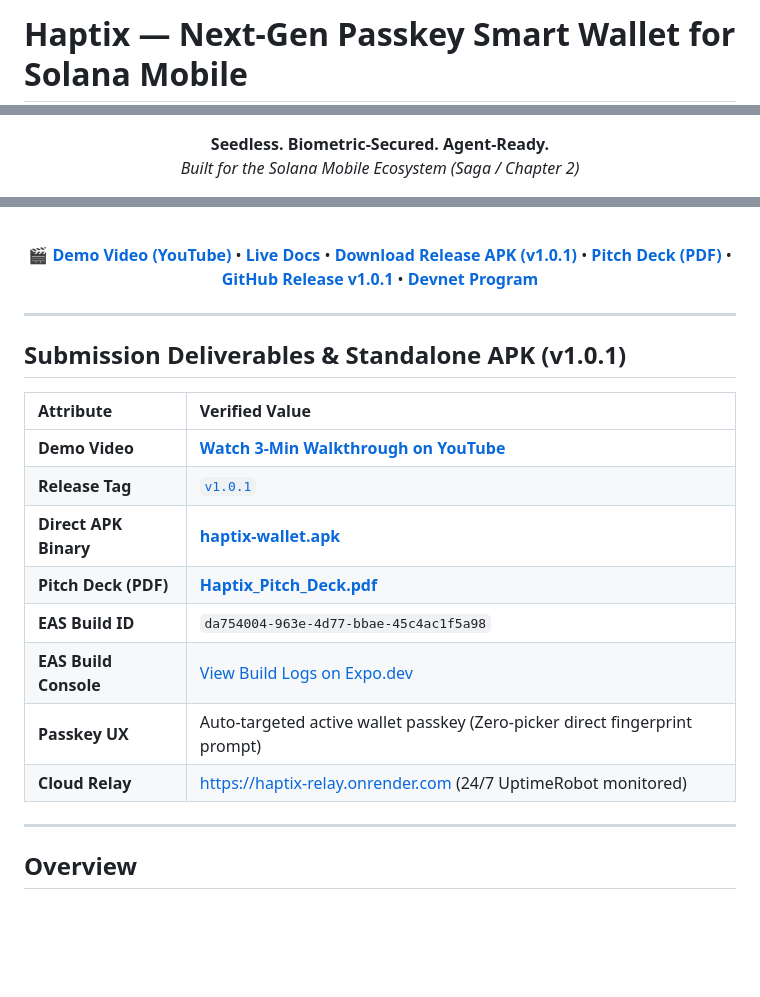
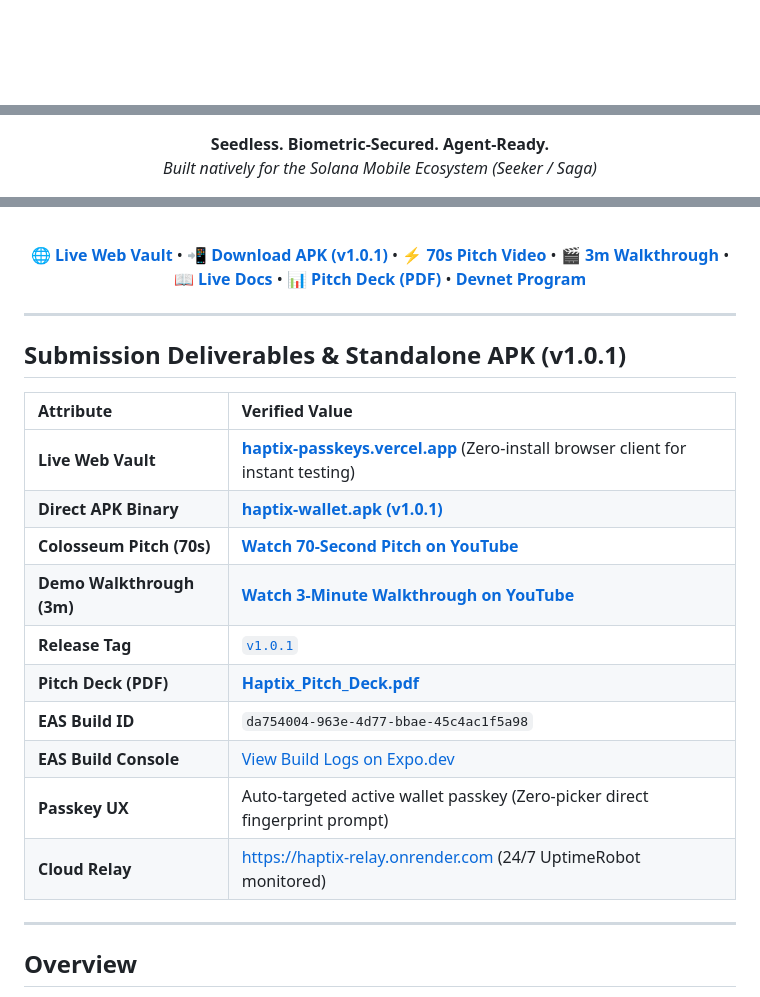
Before and after one commit to ritesh59697/haptix-mobile-app, a Markdown page: README.md, 3 parts joined by grey strips. GitHub-like rendering; blank space fills up the shorter version.

Commit message:
docs(mobile): enhance README with 3D logo banner, Live Web Vault, and Colosseum pitch video

```diff
--- a/README.md
+++ b/README.md
@@ -1,4 +1,2 @@
-# Haptix — Next-Gen Passkey Smart Wallet for Solana Mobile
-
 <div align="center">
 
@@ -5,5 +11,5 @@
 **Seedless. Biometric-Secured. Agent-Ready.**
-*Built for the Solana Mobile Ecosystem (Saga / Chapter 2)*
+*Built natively for the Solana Mobile Ecosystem (Seeker / Saga)*
 
 [![Solana](https://img.shields.io/badge/Solana-Devnet-14F195?style=flat&logo=solana)](https://solana.com)
 [![Expo](https://img.shields.io/badge/Expo-55.0-000020?style=flat&logo=expo)](https://expo.dev)
@@ -15,7 +22,7 @@
 
 <br />
 
-**[🎬 Demo Video (YouTube)](https://youtu.be/kNsqykt4rfg)** &bull; **[Live Docs](https://haptix-docs.mintlify.app)** &bull; **[Download Release APK (v1.0.1)](https://github.com/ritesh59697/haptix-mobile-app/releases/download/v1.0.1/haptix-wallet.apk)** &bull; **[Pitch Deck (PDF)](https://github.com/ritesh59697/haptix-mobile-app/releases/download/v1.0.1/Haptix_Pitch_Deck.pdf)** &bull; **[GitHub Release v1.0.1](https://github.com/ritesh59697/haptix-mobile-app/releases/tag/v1.0.1)** &bull; **[Devnet Program](https://explorer.solana.com/address/9wC1ok8d4PrBDG3TS7iyEu9QxMCYv6BKrdLb3q4yZbke?cluster=devnet)**
+**[🌐 Live Web Vault](https://haptix-passkeys.vercel.app)** &bull; **[📲 Download APK (v1.0.1)](https://github.com/ritesh59697/haptix-mobile-app/releases/download/v1.0.1/haptix-wallet.apk)** &bull; **[⚡ 70s Pitch Video](https://youtu.be/9OnEFuHqNDY)** &bull; **[🎬 3m Walkthrough](https://youtu.be/kNsqykt4rfg)** &bull; **[📖 Live Docs](https://haptix-docs.mintlify.app)** &bull; **[📊 Pitch Deck (PDF)](https://github.com/ritesh59697/haptix-mobile-app/releases/download/v1.0.1/Haptix_Pitch_Deck.pdf)** &bull; **[Devnet Program](https://explorer.solana.com/address/9wC1ok8d4PrBDG3TS7iyEu9QxMCYv6BKrdLb3q4yZbke?cluster=devnet)**
 
 </div>
 
@@ -25,14 +32,17 @@
 
 | Attribute | Verified Value |
 | :--- | :--- |
-| **Demo Video** | [**Watch 3-Min Walkthrough on YouTube**](https://youtu.be/kNsqykt4rfg) |
+| **Live Web Vault** | [**haptix-passkeys.vercel.app**](https://haptix-passkeys.vercel.app) (Zero-install browser client for instant testing) |
+| **Direct APK Binary** | [**haptix-wallet.apk (v1.0.1)**](https://github.com/ritesh59697/haptix-mobile-app/releases/download/v1.0.1/haptix-wallet.apk) |
+| **Colosseum Pitch (70s)** | [**Watch 70-Second Pitch on YouTube**](https://youtu.be/9OnEFuHqNDY) |
+| **Demo Walkthrough (3m)** | [**Watch 3-Minute Walkthrough on YouTube**](https://youtu.be/kNsqykt4rfg) |
 | **Release Tag** | [`v1.0.1`](https://github.com/ritesh59697/haptix-mobile-app/releases/tag/v1.0.1) |
-| **Direct APK Binary** | [**haptix-wallet.apk**](https://github.com/ritesh59697/haptix-mobile-app/releases/download/v1.0.1/haptix-wallet.apk) |
 | **Pitch Deck (PDF)** | [**Haptix_Pitch_Deck.pdf**](https://github.com/ritesh59697/haptix-mobile-app/releases/download/v1.0.1/Haptix_Pitch_Deck.pdf) |
 | **EAS Build ID** | `da754004-963e-4d77-bbae-45c4ac1f5a98` |
 | **EAS Build Console** | [View Build Logs on Expo.dev](https://expo.dev/accounts/ritesh5969/projects/haptix-wallet/builds/da754004-963e-4d77-bbae-45c4ac1f5a98) |
 | **Passkey UX** | Auto-targeted active wallet passkey (Zero-picker direct fingerprint prompt) |
 | **Cloud Relay** | [https://haptix-relay.onrender.com](https://haptix-relay.onrender.com) (24/7 UptimeRobot monitored) |
+
 
 ---
 
```
Also changed, not shown: other parts of README.md (+9 -0 lines).
